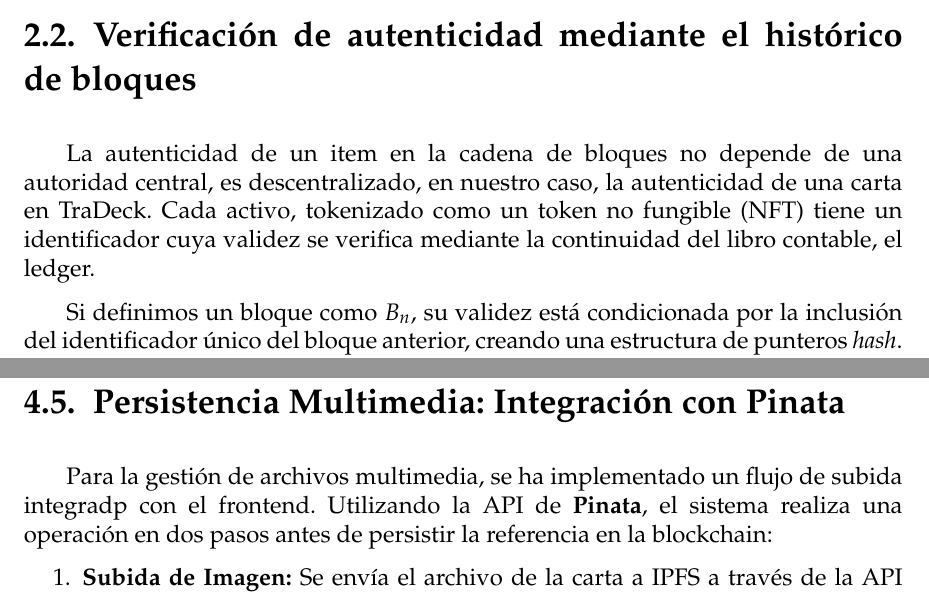
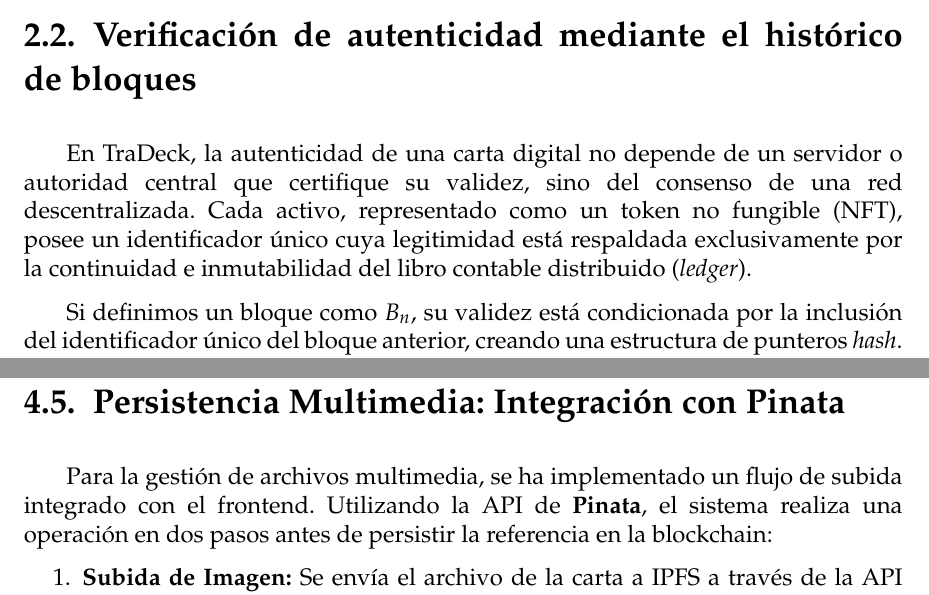
Before and after one commit to rafseggom/TraDeck, a LaTeX thesis (docs/memoria/memoria.tex, which reads docs/memoria/sections/02_Arquitectura_de_Datos.tex, docs/memoria/sections/04_Implementacion.tex): two parts of pages 12 and 24 of 38, joined at a grey line, cut so that both start at the same text. Compiled offline with pdfLaTeX.

Commit message:
chore: correciones ortográficas

```diff
--- a/docs/memoria/sections/02_Arquitectura_de_Datos.tex
+++ b/docs/memoria/sections/02_Arquitectura_de_Datos.tex
@@ -3,9 +3,14 @@
 En este capítulo se detalla la arquitectura de persistencia de TraDeck, analizando cómo se utiliza la red Ethereum y diversos sistemas descentralizados para el modelado y la custodia de activos digitales. A diferencia de las arquitecturas tradicionales basadas en servidores centrales, TraDeck delega la integridad de los datos en un \textit{ledger} distribuido e inmutable\textbf{\cite{ethereum_whitepaper}}.
 
 \section{Verificación de autenticidad mediante el histórico de bloques}
-La autenticidad de un item en la cadena de bloques no depende de una autoridad central, es descentralizado, en nuestro caso, la autenticidad de una carta en TraDeck. Cada activo, tokenizado como un token no fungible (NFT) tiene un identificador cuya validez se verifica mediante la continuidad del libro contable, el ledger.
+En TraDeck, la autenticidad de una carta digital no depende de un servidor o autoridad central que
+certifique su validez, sino del consenso de una red descentralizada. Cada activo, representado como
+un token no fungible (NFT), posee un identificador único cuya legitimidad está respaldada exclusivamente
+por la continuidad e inmutabilidad del libro contable distribuido (\textit{ledger}).
 
-Si definimos un bloque como $B_n$, su validez está condicionada por la inclusión del identificador único del bloque anterior, creando una estructura de punteros \textit{hash}. Formalmente, un bloque se define como:
+Si definimos un bloque como $B_n$, su validez está condicionada por la inclusión del identificador
+único del bloque anterior, creando una estructura de punteros \textit{hash}. Formalmente, un bloque
+se define como:
 
 \begin{equation}
 	B_n = \{T_x, \text{MerkleRoot}, \text{Hash}(B_{n-1}), \text{Timestamp}\}
--- a/docs/memoria/sections/04_Implementacion.tex
+++ b/docs/memoria/sections/04_Implementacion.tex
@@ -64,7 +64,7 @@ el encargado de hablar con la blockchain directamente, pero el frontend no puede
 ya que sería un agujero de seguridad brutal.
 
 \section{Persistencia Multimedia: Integración con Pinata}
-Para la gestión de archivos multimedia, se ha implementado un flujo de subida integradp con el frontend. Utilizando la API
+Para la gestión de archivos multimedia, se ha implementado un flujo de subida integrado con el frontend. Utilizando la API
 de \textbf{Pinata}, el sistema realiza una operación en dos pasos antes de persistir la referencia en la blockchain:
 
 \begin{enumerate}
```
Also changed, not shown: docs/memoria/sections/00_resumen.tex (+1 -1 lines).
